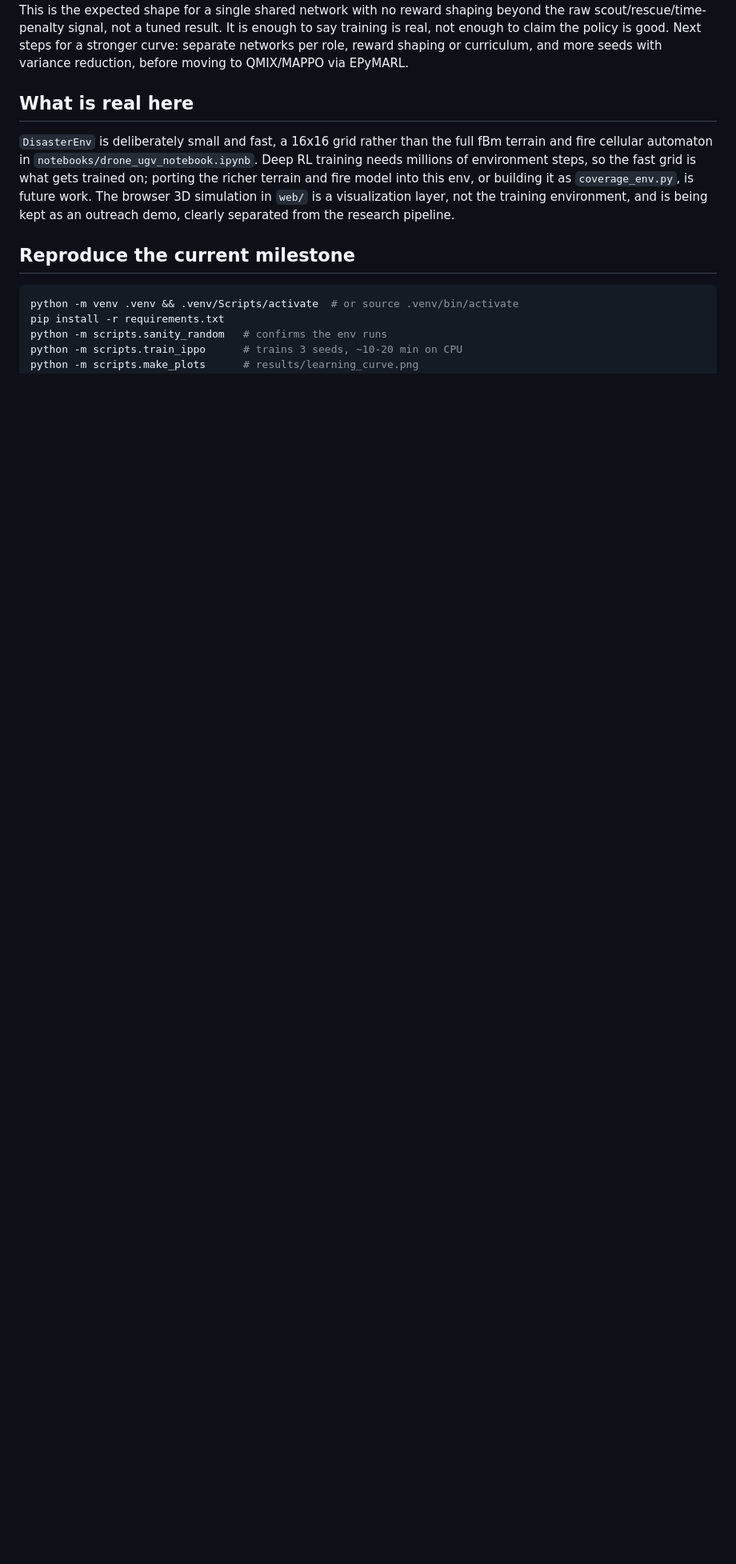
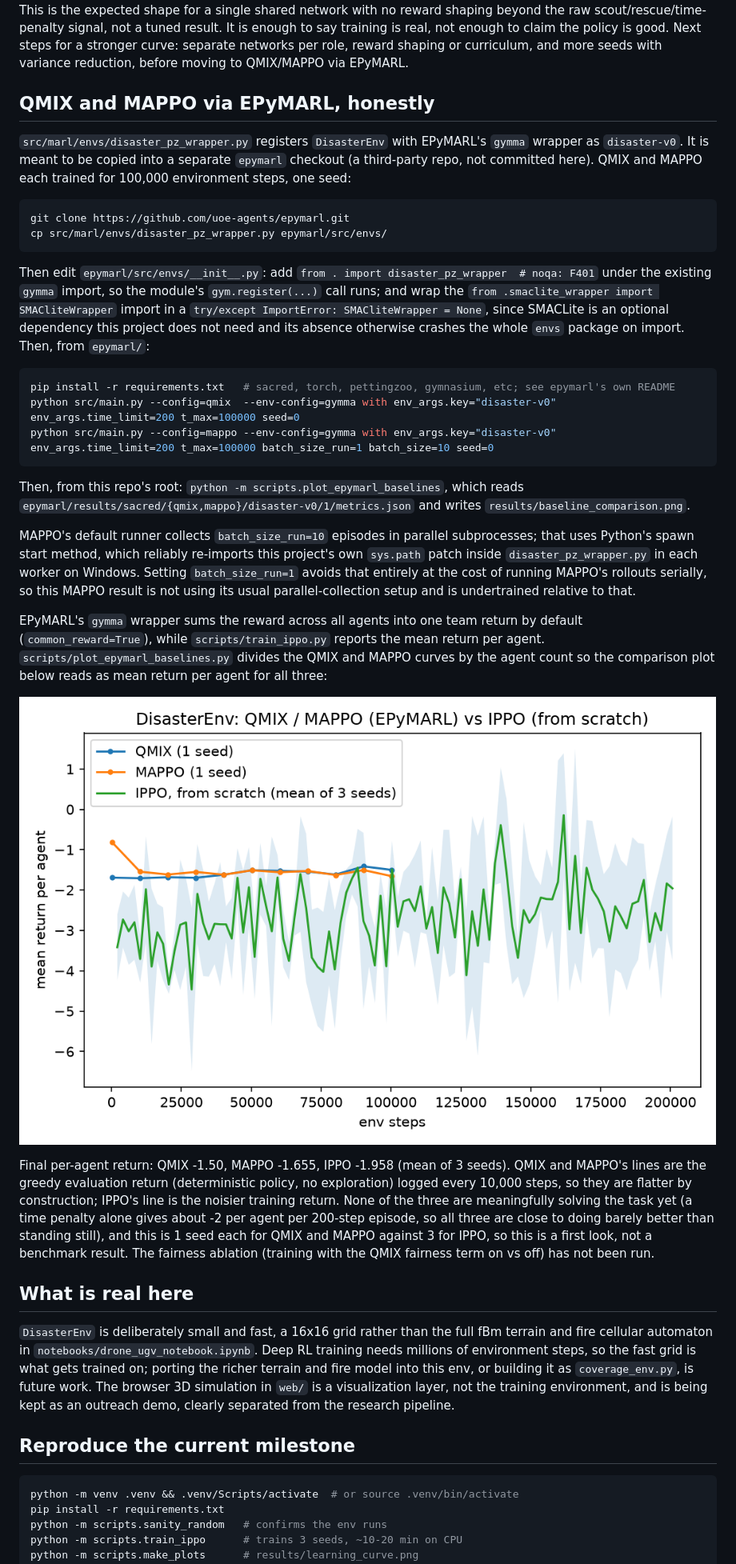
Before and after one commit to jackpham-rgb/drone-ugv-disaster-response, a Markdown page: docs/research_elevation.md, the part around one of its changes. Shown at 80% size. Rendered like a GitHub page; blank space fills up the shorter version.

Commit message:
update research_elevation.md
Co-Authored-By: Claude Sonnet 5 <noreply@anthropic.com>

````diff
--- a/docs/research_elevation.md
+++ b/docs/research_elevation.md
@@ -37,6 +37,61 @@ say training is real, not enough to claim the policy is good. Next steps for
 a stronger curve: separate networks per role, reward shaping or curriculum,
 and more seeds with variance reduction, before moving to QMIX/MAPPO via
 EPyMARL.
+
+## QMIX and MAPPO via EPyMARL, honestly
+
+`src/marl/envs/disaster_pz_wrapper.py` registers `DisasterEnv` with EPyMARL's
+`gymma` wrapper as `disaster-v0`. It is meant to be copied into a separate
+`epymarl` checkout (a third-party repo, not committed here). QMIX and MAPPO
+each trained for 100,000 environment steps, one seed:
+
+```bash
+git clone https://github.com/uoe-agents/epymarl.git
+cp src/marl/envs/disaster_pz_wrapper.py epymarl/src/envs/
+```
+
+Then edit `epymarl/src/envs/__init__.py`: add
+`from . import disaster_pz_wrapper  # noqa: F401` under the existing `gymma`
+import, so the module's `gym.register(...)` call runs; and wrap the
+`from .smaclite_wrapper import SMACliteWrapper` import in a
+`try/except ImportError: SMACliteWrapper = None`, since SMACLite is an
+optional dependency this project does not need and its absence otherwise
+crashes the whole `envs` package on import. Then, from `epymarl/`:
+
+```bash
+pip install -r requirements.txt   # sacred, torch, pettingzoo, gymnasium, etc; see epymarl's own README
+python src/main.py --config=qmix  --env-config=gymma with env_args.key="disaster-v0" env_args.time_limit=200 t_max=100000 seed=0
+python src/main.py --config=mappo --env-config=gymma with env_args.key="disaster-v0" env_args.time_limit=200 t_max=100000 batch_size_run=1 batch_size=10 seed=0
+```
+
+Then, from this repo's root: `python -m scripts.plot_epymarl_baselines`,
+which reads `epymarl/results/sacred/{qmix,mappo}/disaster-v0/1/metrics.json`
+and writes `results/baseline_comparison.png`.
+
+MAPPO's default runner collects `batch_size_run=10` episodes in parallel
+subprocesses; that uses Python's spawn start method, which reliably re-imports
+this project's own `sys.path` patch inside `disaster_pz_wrapper.py` in each
+worker on Windows. Setting `batch_size_run=1` avoids that entirely at the
+cost of running MAPPO's rollouts serially, so this MAPPO result is not using
+its usual parallel-collection setup and is undertrained relative to that.
+
+EPyMARL's `gymma` wrapper sums the reward across all agents into one team
+return by default (`common_reward=True`), while `scripts/train_ippo.py`
+reports the mean return per agent. `scripts/plot_epymarl_baselines.py`
+divides the QMIX and MAPPO curves by the agent count so the comparison plot
+below reads as mean return per agent for all three:
+
+![QMIX and MAPPO (EPyMARL) vs IPPO (from scratch)](../results/baseline_comparison.png)
+
+Final per-agent return: QMIX -1.50, MAPPO -1.655, IPPO -1.958 (mean of 3
+seeds). QMIX and MAPPO's lines are the greedy evaluation return (deterministic
+policy, no exploration) logged every 10,000 steps, so they are flatter by
+construction; IPPO's line is the noisier training return. None of the three
+are meaningfully solving the task yet (a time penalty alone gives about -2 per
+agent per 200-step episode, so all three are close to doing barely better than
+standing still), and this is 1 seed each for QMIX and MAPPO against 3 for
+IPPO, so this is a first look, not a benchmark result. The fairness ablation
+(training with the QMIX fairness term on vs off) has not been run.
 
 ## What is real here
 
````
Also changed, not shown: other parts of docs/research_elevation.md (+1 -1 lines).
